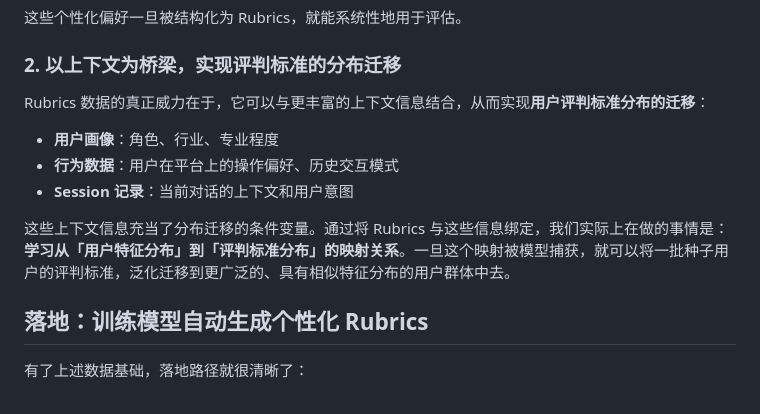
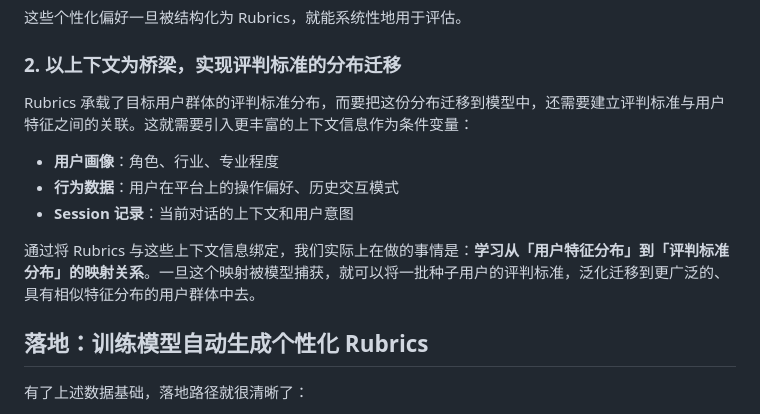
Before and after one commit to lzxfhc/xiongfuhua, a Markdown page: blog/posts/personalized-eval-with-rubrics.md, the part around the change. Drawn GitHub-style.

Commit message:
Fix rubrics description: clarify role as carrier of evaluation distribution

```diff
--- a/blog/posts/personalized-eval-with-rubrics.md
+++ b/blog/posts/personalized-eval-with-rubrics.md
@@ -26,13 +26,13 @@ Rubrics（评估量规）本质上是一组结构化的评价维度和标准。
 
 ### 2. 以上下文为桥梁，实现评判标准的分布迁移
 
-Rubrics 数据的真正威力在于，它可以与更丰富的上下文信息结合，从而实现**用户评判标准分布的迁移**：
+Rubrics 承载了目标用户群体的评判标准分布，而要把这份分布迁移到模型中，还需要建立评判标准与用户特征之间的关联。这就需要引入更丰富的上下文信息作为条件变量：
 
 - **用户画像**：角色、行业、专业程度
 - **行为数据**：用户在平台上的操作偏好、历史交互模式
 - **Session 记录**：当前对话的上下文和用户意图
 
-这些上下文信息充当了分布迁移的条件变量。通过将 Rubrics 与这些信息绑定，我们实际上在做的事情是：**学习从「用户特征分布」到「评判标准分布」的映射关系**。一旦这个映射被模型捕获，就可以将一批种子用户的评判标准，泛化迁移到更广泛的、具有相似特征分布的用户群体中去。
+通过将 Rubrics 与这些上下文信息绑定，我们实际上在做的事情是：**学习从「用户特征分布」到「评判标准分布」的映射关系**。一旦这个映射被模型捕获，就可以将一批种子用户的评判标准，泛化迁移到更广泛的、具有相似特征分布的用户群体中去。
 
 ## 落地：训练模型自动生成个性化 Rubrics
 
```
